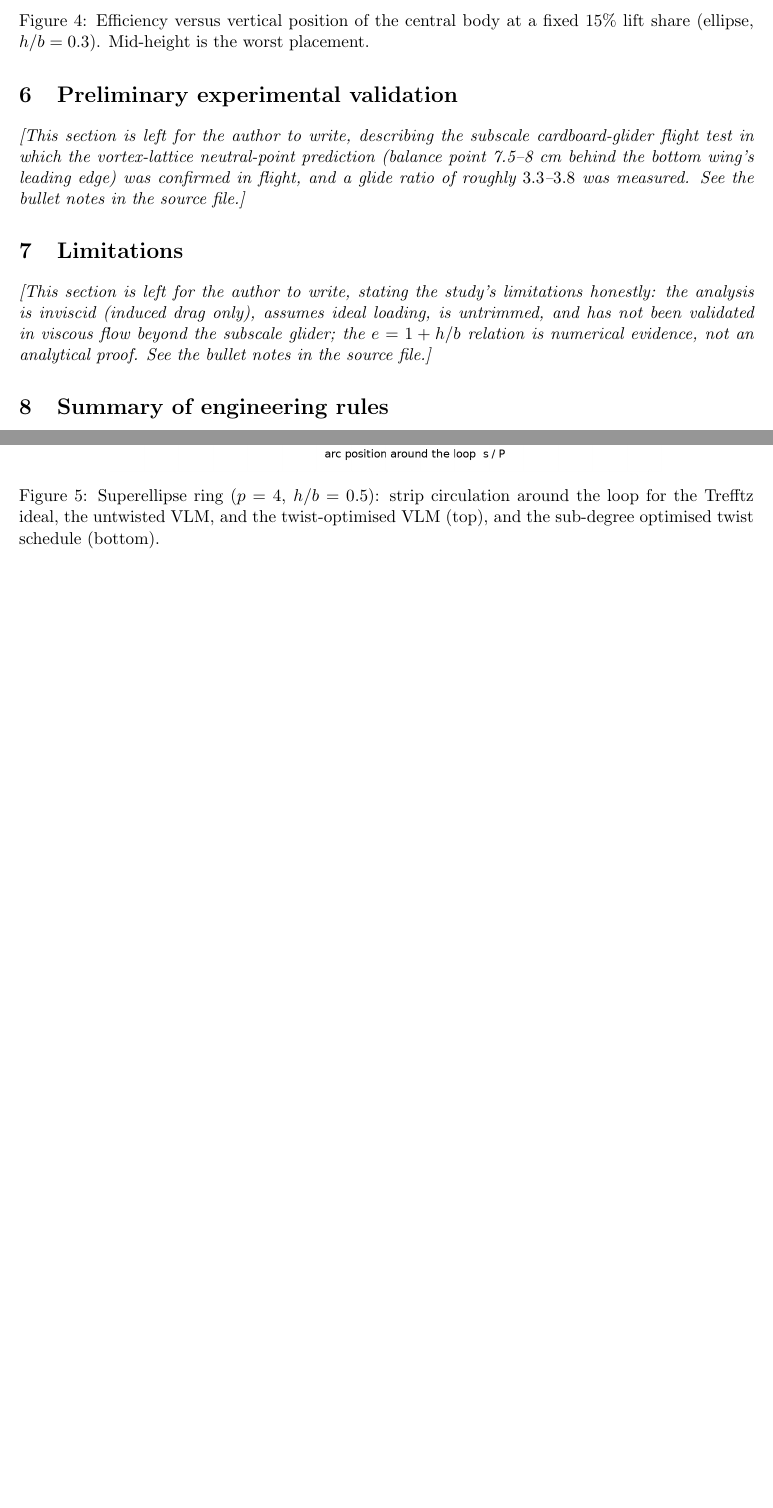
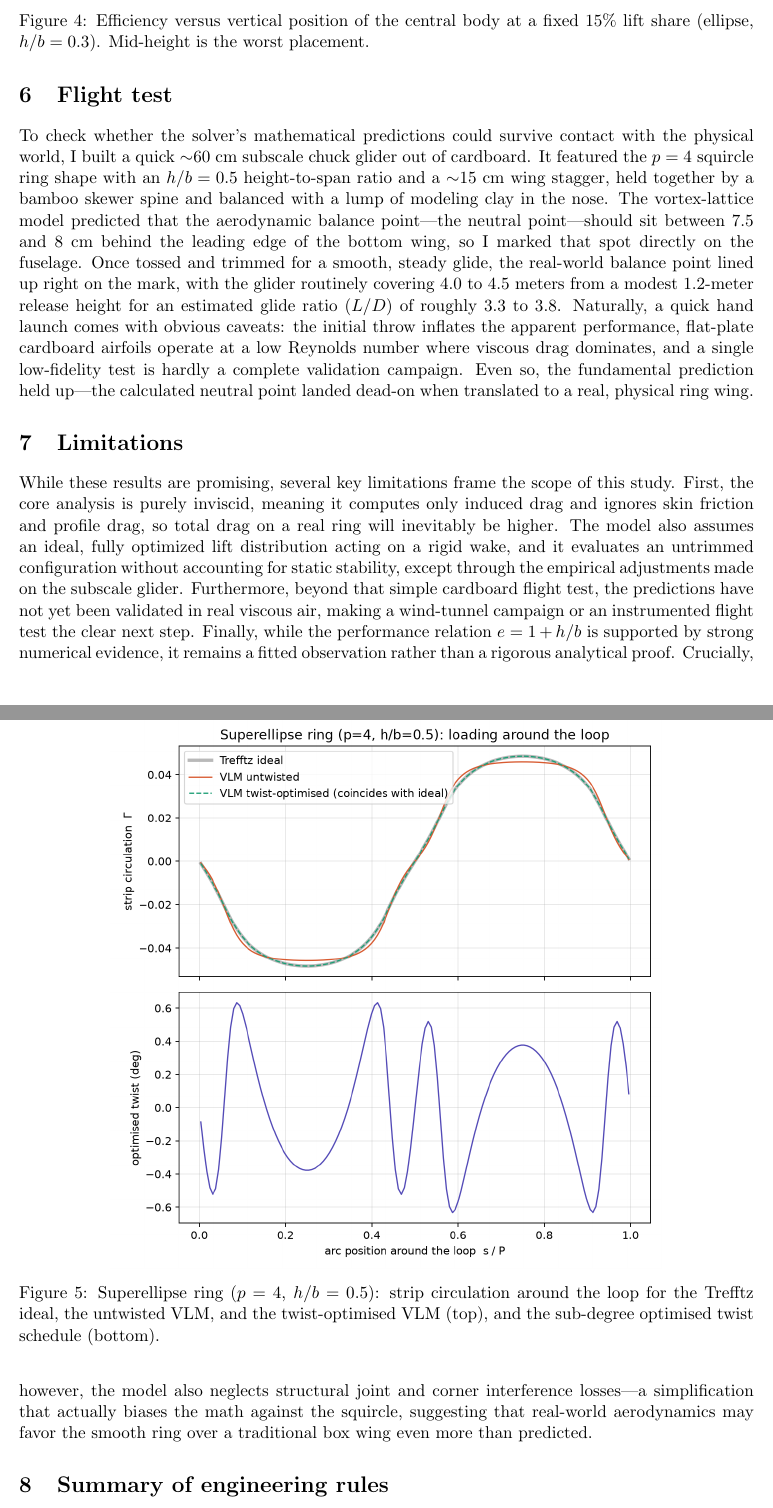
Before and after one commit to SomeshParganiha/ring-wing-paper, a LaTeX paper (paper/main.tex): two parts of pages 7 and 8 of 9, joined at a grey line, cut so that both start at the same text, the shorter picture padded with empty space. Compiled offline with pdfLaTeX.

Commit message:
Add author-written Flight test (sec 6) and Limitations (sec 8) sections; manuscript now complete, all prose by the author

```diff
--- a/paper/main.tex
+++ b/paper/main.tex
@@ -360,50 +360,45 @@ superellipse, $h/b=0.5$, low-set central body at $15\%$ lift share.}
 \label{fig:design}
 \end{figure}
 
-\section{Preliminary experimental validation}
-% ------------------------------------------------------------------
-% AUTHOR TO WRITE (in your own words) -- keep this section yours.
-% Cover, from your Stage-0 flight test:
-%   - what you built: 60 cm cardboard chuck glider, p=4 squircle ring,
-%     h/b=0.5, ~15 cm stagger, skewer spine, clay nose.
-%   - the PREDICTION: the vortex-lattice neutral-point calculation put the
-%     balance point 7.5-8 cm behind the bottom wing's leading edge.
-%   - the MEASUREMENT: after trimming to a stable glide, the measured
-%     balance point matched the prediction.
-%   - the RESULT: best glide ~4.0-4.5 m from 1.2 m release height,
-%     glide ratio (L/D) ~ 3.3-3.8.
-%   - the CAVEATS: hand launch inflates apparent glide ratio; flat-plate
-%     sections and low Reynolds number mask the ring's induced-drag
-%     advantage; single measurement.
-% ------------------------------------------------------------------
-\emph{[This section is left for the author to write, describing the
-subscale cardboard-glider flight test in which the vortex-lattice
-neutral-point prediction (balance point 7.5--8~cm behind the bottom wing's
-leading edge) was confirmed in flight, and a glide ratio of roughly
-$3.3$--$3.8$ was measured. See the bullet notes in the source file.]}
+\section{Flight test}
+
+To check whether the solver's mathematical predictions could survive
+contact with the physical world, I built a quick $\sim$60~cm subscale chuck
+glider out of cardboard. It featured the $p=4$ squircle ring shape with an
+$h/b = 0.5$ height-to-span ratio and a $\sim$15~cm wing stagger, held
+together by a bamboo skewer spine and balanced with a lump of modeling clay
+in the nose. The vortex-lattice model predicted that the aerodynamic
+balance point---the neutral point---should sit between 7.5 and 8~cm behind
+the leading edge of the bottom wing, so I marked that spot directly on the
+fuselage. Once tossed and trimmed for a smooth, steady glide, the real-world
+balance point lined up right on the mark, with the glider routinely covering
+4.0 to 4.5 meters from a modest 1.2-meter release height for an estimated
+glide ratio ($L/D$) of roughly 3.3 to 3.8. Naturally, a quick hand launch
+comes with obvious caveats: the initial throw inflates the apparent
+performance, flat-plate cardboard airfoils operate at a low Reynolds number
+where viscous drag dominates, and a single low-fidelity test is hardly a
+complete validation campaign. Even so, the fundamental prediction held
+up---the calculated neutral point landed dead-on when translated to a real,
+physical ring wing.
 
 \section{Limitations}
-% ------------------------------------------------------------------
-% AUTHOR TO WRITE (in your own words) -- keep this section yours.
-% Cover honestly:
-%   - the analysis is INVISCID: it computes only induced drag and ignores
-%     friction/profile drag, so total drag of a real ring is higher.
-%   - it assumes IDEAL (fully optimal) loading on a rigid, non-contracting
-%     wake.
-%   - it is UNTRIMMED and ignores static stability except in the subscale
-%     test.
-%   - it has NOT been validated in real (viscous) air beyond the subscale
-%     glider; a proper wind-tunnel or instrumented flight test is needed.
-%   - the e=1+h/b law is strong numerical evidence, not an analytical proof.
-%   - note (a genuine strength): the neglected corner losses bias AGAINST
-%     the squircle's advantage over the box, so reality likely favours the
-%     smooth ring even more.
-% ------------------------------------------------------------------
-\emph{[This section is left for the author to write, stating the study's
-limitations honestly: the analysis is inviscid (induced drag only), assumes
-ideal loading, is untrimmed, and has not been validated in viscous flow
-beyond the subscale glider; the $e=1+h/b$ relation is numerical evidence,
-not an analytical proof. See the bullet notes in the source file.]}
+
+While these results are promising, several key limitations frame the scope
+of this study. First, the core analysis is purely inviscid, meaning it
+computes only induced drag and ignores skin friction and profile drag, so
+total drag on a real ring will inevitably be higher. The model also assumes
+an ideal, fully optimized lift distribution acting on a rigid wake, and it
+evaluates an untrimmed configuration without accounting for static
+stability, except through the empirical adjustments made on the subscale
+glider. Furthermore, beyond that simple cardboard flight test, the
+predictions have not yet been validated in real viscous air, making a
+wind-tunnel campaign or an instrumented flight test the clear next step.
+Finally, while the performance relation $e = 1 + h/b$ is supported by strong
+numerical evidence, it remains a fitted observation rather than a rigorous
+analytical proof. Crucially, however, the model also neglects structural
+joint and corner interference losses---a simplification that actually biases
+the math against the squircle, suggesting that real-world aerodynamics may
+favor the smooth ring over a traditional box wing even more than predicted.
 
 \section{Summary of engineering rules}
 \begin{enumerate}
```
Also changed, not shown: paper/main.pdf.
